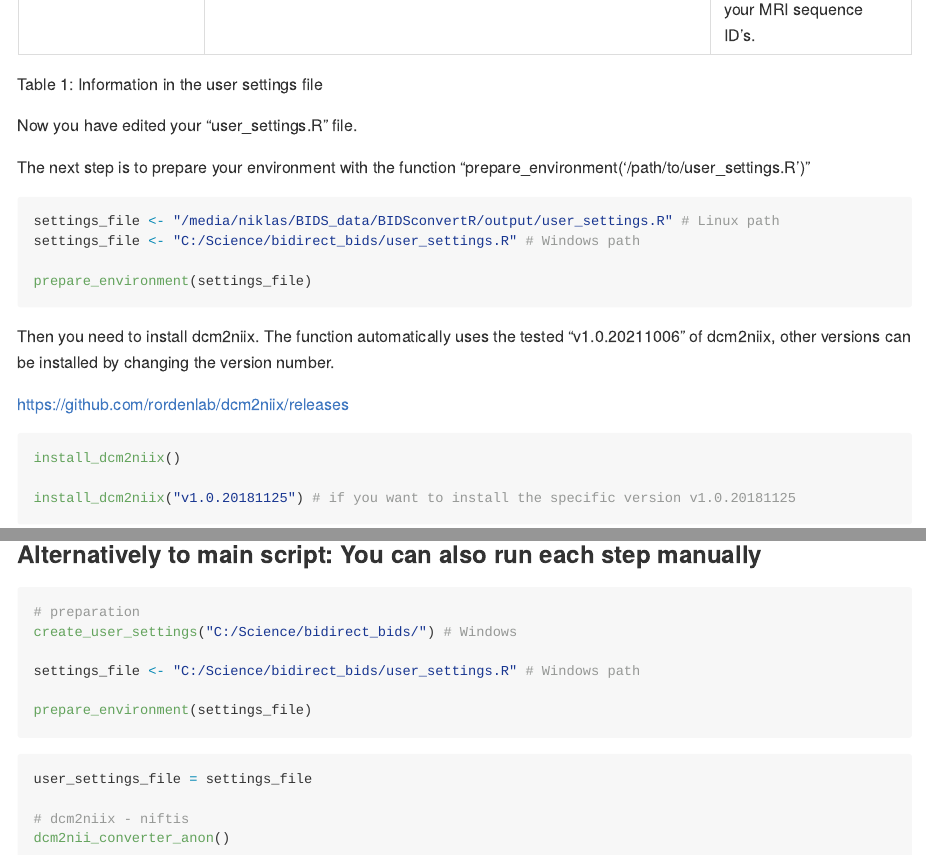
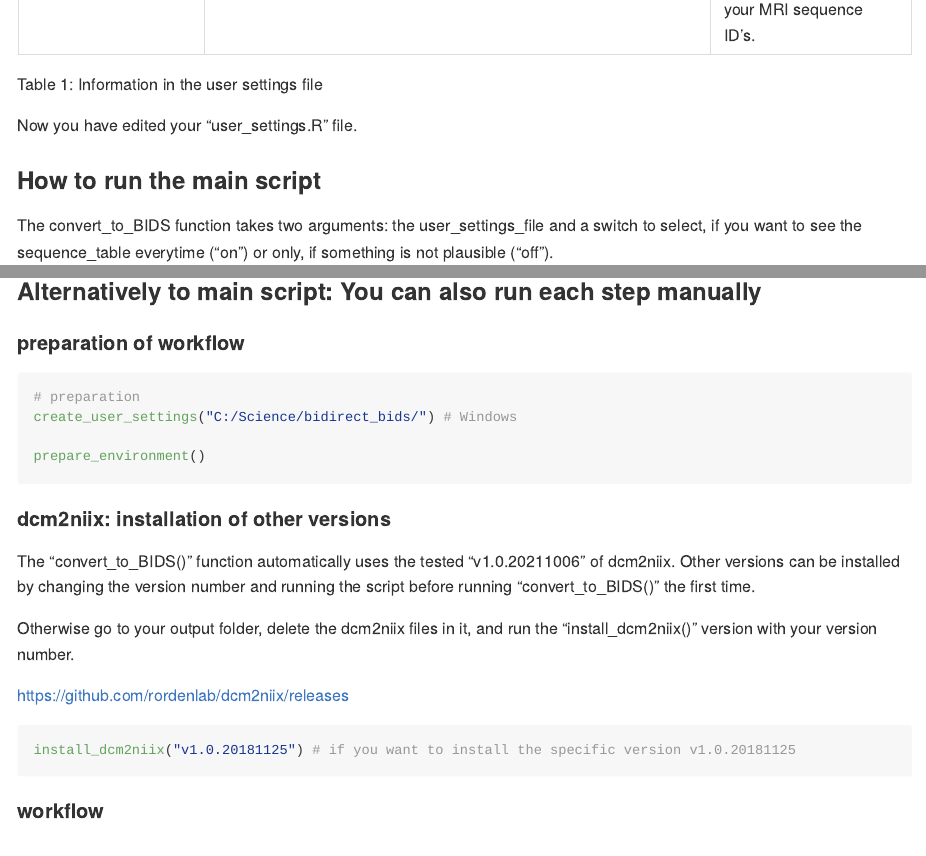
Before and after one commit to wulms/bidsconvertr, an R Markdown document (README.Rmd): the page in a window 1100 px wide, from 2370 px down, and a second part further down, joined at a grey line. The pictures show the output file README.md that the author committed with the source, drawn offline in the style of GitHub; badge pictures from the web are left out.

Commit message:
shorter readme

````diff
--- a/README.Rmd
+++ b/README.Rmd
@@ -124,25 +124,7 @@ For more information on regular expressions (regex) please see the [stringR chea
 
 Now you have edited your "user_settings.R" file.
 
-The next step is to prepare your environment with the function "prepare_environment('/path/to/user_settings.R')"
 
-
-```{r}
-settings_file <- "/media/niklas/BIDS_data/BIDSconvertR/output/user_settings.R" # Linux path
-settings_file <- "C:/Science/bidirect_bids/user_settings.R" # Windows path
-
-prepare_environment(settings_file)
-```
-
-Then you need to install dcm2niix. The function automatically uses the tested "v1.0.20211006" of dcm2niix, other versions can be installed by changing the version number.
-
-<https://github.com/rordenlab/dcm2niix/releases>
-
-```{r}
-install_dcm2niix()
-
-install_dcm2niix("v1.0.20181125") # if you want to install the specific version v1.0.20181125
-```
 
 
 ### How to run the main script
@@ -153,8 +135,7 @@ The convert_to_BIDS function takes two arguments: the user_settings_file and a s
 "Off" shows the sequence mapper only, if some unplausible data is identified, e.g. new sequences, which are not mapped.
 
 ```{r eval=FALSE}
-convert_to_BIDS(user_settings_file = settings_file,
-                sequence_table = "off")
+convert_to_BIDS()
 ```
 
 Now the 'sequence_mapper' should start showing the following interface:
@@ -179,15 +160,30 @@ If all files are already processed the BIDS viewer starts.
 
 ### Alternatively to main script: You can also run each step manually
 
+
+
+#### preparation of workflow
+
 ```{r}
 # preparation
 create_user_settings("C:/Science/bidirect_bids/") # Windows
 
-settings_file <- "C:/Science/bidirect_bids/user_settings.R" # Windows path
-
-prepare_environment(settings_file)
+prepare_environment()
 ```
 
+#### dcm2niix: installation of other versions
+
+The "convert_to_BIDS()" function automatically uses the tested "v1.0.20211006" of dcm2niix. Other versions can be installed by changing the version number and running the script before running "convert_to_BIDS()" the first time.
+
+Otherwise go to your output folder, delete the dcm2niix files in it, and run the "install_dcm2niix()" version with your version number.
+
+<https://github.com/rordenlab/dcm2niix/releases>
+
+```{r}
+install_dcm2niix("v1.0.20181125") # if you want to install the specific version v1.0.20181125
+```
+
+#### workflow
 
 ```{r}
 
````
Also changed, not shown: README.md.
